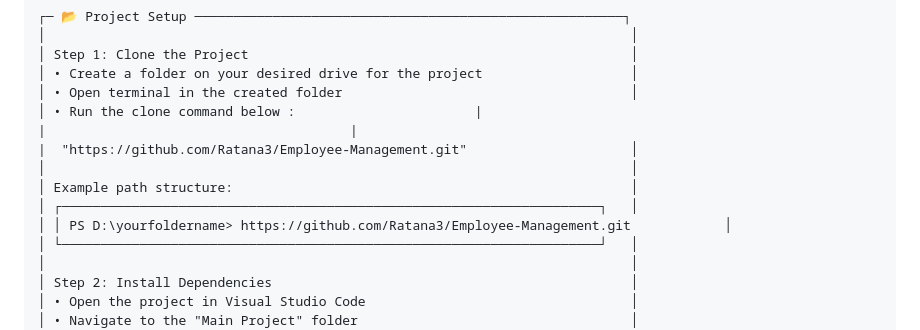
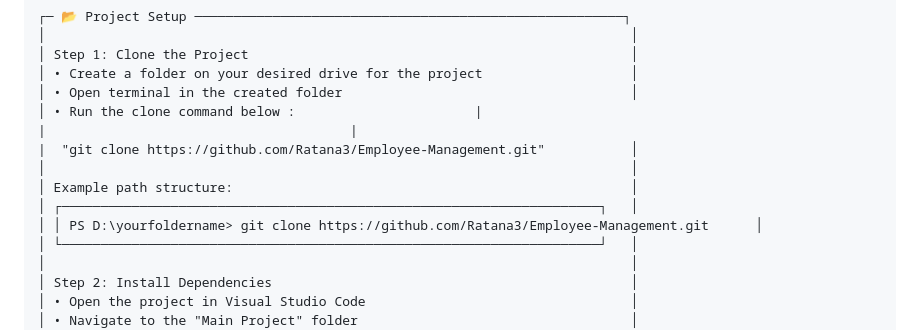
Before and after one commit to Ratana3/Employee-Management, a Markdown page: README.md, the part around the change. Rendered like a GitHub page.

```diff
--- a/README.md
+++ b/README.md
@@ -493,11 +493,11 @@ information, and looks good on computers, tablets, and phones.
 │ • Open terminal in the created folder                                     │
 │ • Run the clone command below : 					    |
 |									    |
-|  "https://github.com/Ratana3/Employee-Management.git"                	    │
+|  "git clone https://github.com/Ratana3/Employee-Management.git"           │
 │                                                                           │
 │ Example path structure:                                                   │
 │ ┌─────────────────────────────────────────────────────────────────────┐   │
-│ │ PS D:\yourfoldername> https://github.com/Ratana3/Employee-Management.git    	    │
+│ │ PS D:\yourfoldername> git clone https://github.com/Ratana3/Employee-Management.git    	│
 │ └─────────────────────────────────────────────────────────────────────┘   │
 │                                                                           │
 │ Step 2: Install Dependencies                                              │
```
